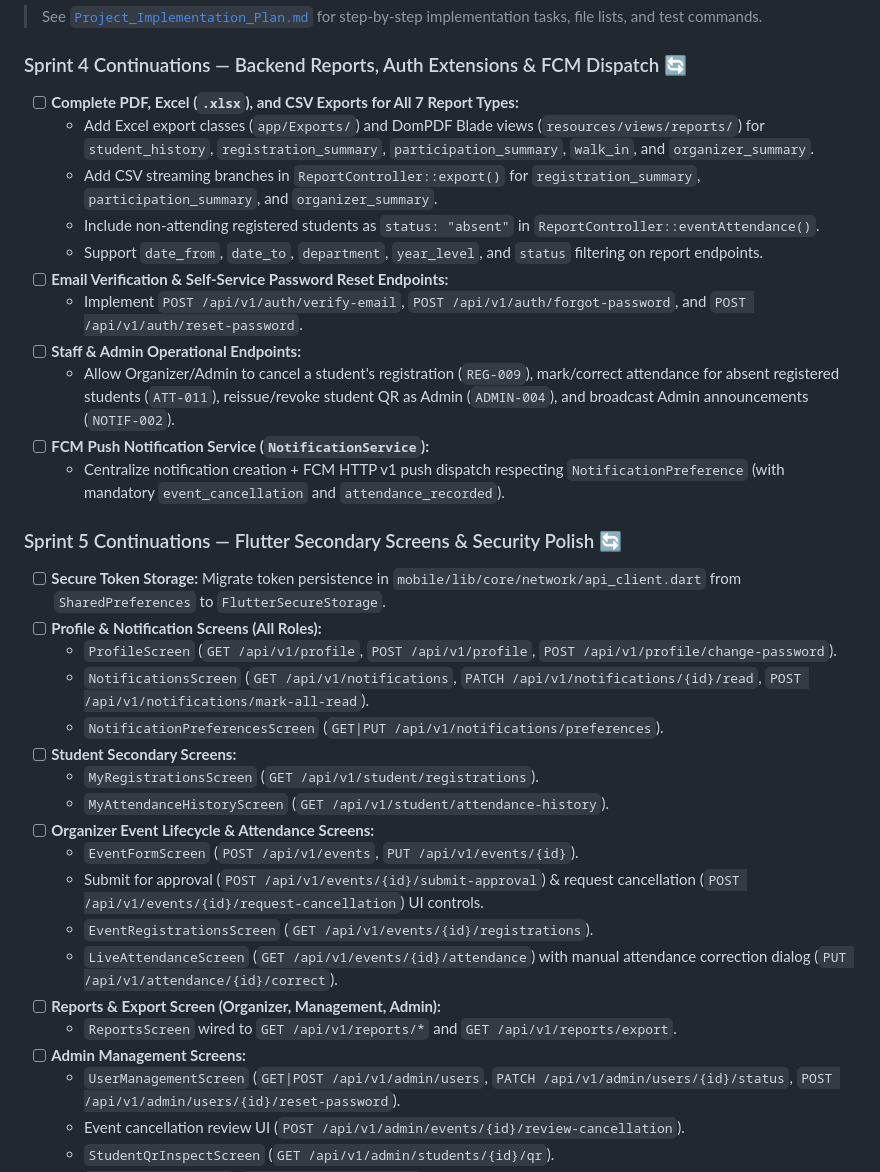
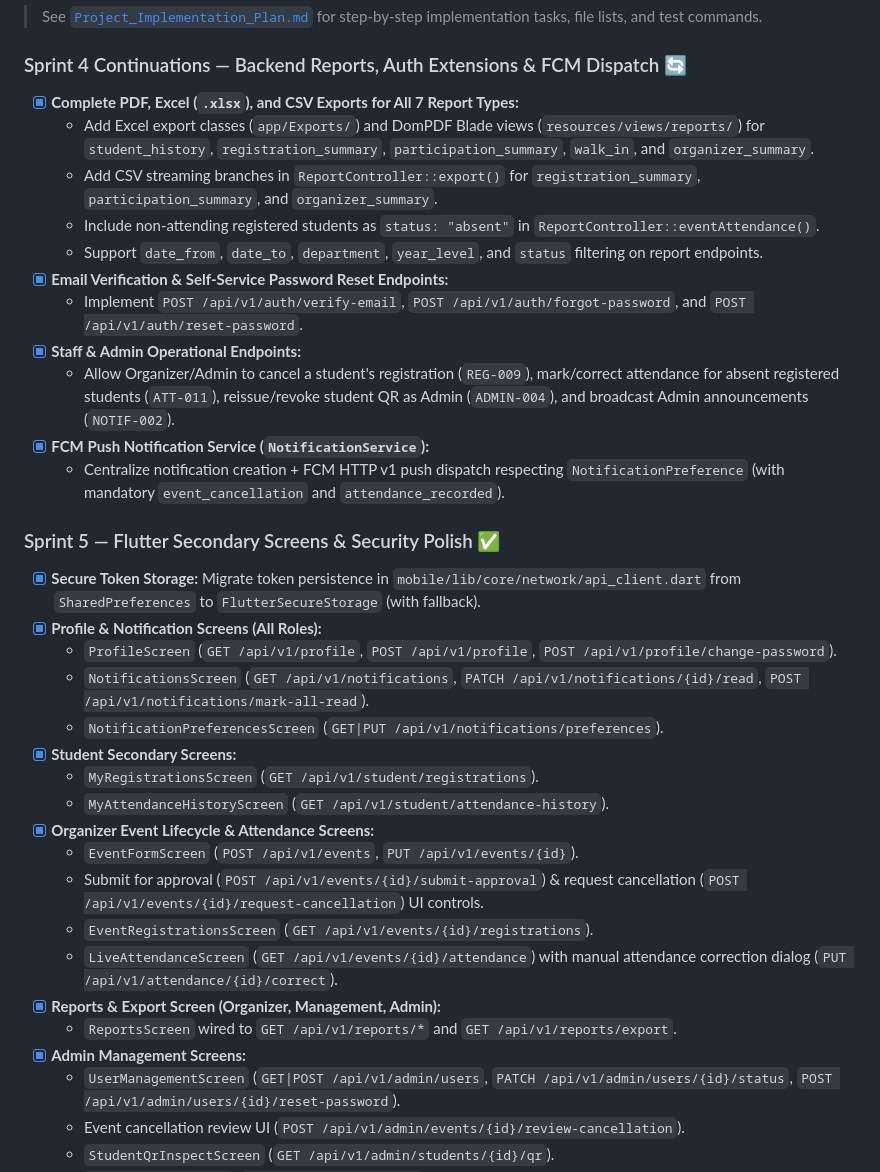
Before and after one commit to jover188/School-Event-Registration-and-QR-Based-Attendance, a Markdown page: Project_Plan.md, the part around one of its changes. GitHub-like rendering.

Commit message:
docs: synchronize completed sprints and update remaining project roadmap in Project_Plan.md

```diff
--- a/Project_Plan.md
+++ b/Project_Plan.md
@@ -77,35 +77,35 @@
 > See [`Project_Implementation_Plan.md`](./Project_Implementation_Plan.md) for step-by-step implementation tasks, file lists, and test commands.
 
 ### Sprint 4 Continuations — Backend Reports, Auth Extensions & FCM Dispatch 🔄
-- [ ] **Complete PDF, Excel (`.xlsx`), and CSV Exports for All 7 Report Types:**
+- [x] **Complete PDF, Excel (`.xlsx`), and CSV Exports for All 7 Report Types:**
   - Add Excel export classes (`app/Exports/`) and DomPDF Blade views (`resources/views/reports/`) for `student_history`, `registration_summary`, `participation_summary`, `walk_in`, and `organizer_summary`.
   - Add CSV streaming branches in `ReportController::export()` for `registration_summary`, `participation_summary`, and `organizer_summary`.
   - Include non-attending registered students as `status: "absent"` in `ReportController::eventAttendance()`.
   - Support `date_from`, `date_to`, `department`, `year_level`, and `status` filtering on report endpoints.
-- [ ] **Email Verification & Self-Service Password Reset Endpoints:**
+- [x] **Email Verification & Self-Service Password Reset Endpoints:**
   - Implement `POST /api/v1/auth/verify-email`, `POST /api/v1/auth/forgot-password`, and `POST /api/v1/auth/reset-password`.
-- [ ] **Staff & Admin Operational Endpoints:**
+- [x] **Staff & Admin Operational Endpoints:**
   - Allow Organizer/Admin to cancel a student's registration (`REG-009`), mark/correct attendance for absent registered students (`ATT-011`), reissue/revoke student QR as Admin (`ADMIN-004`), and broadcast Admin announcements (`NOTIF-002`).
-- [ ] **FCM Push Notification Service (`NotificationService`):**
+- [x] **FCM Push Notification Service (`NotificationService`):**
   - Centralize notification creation + FCM HTTP v1 push dispatch respecting `NotificationPreference` (with mandatory `event_cancellation` and `attendance_recorded`).
 
-### Sprint 5 Continuations — Flutter Secondary Screens & Security Polish 🔄
-- [ ] **Secure Token Storage:** Migrate token persistence in `mobile/lib/core/network/api_client.dart` from `SharedPreferences` to `FlutterSecureStorage`.
-- [ ] **Profile & Notification Screens (All Roles):**
+### Sprint 5 — Flutter Secondary Screens & Security Polish ✅
+- [x] **Secure Token Storage:** Migrate token persistence in `mobile/lib/core/network/api_client.dart` from `SharedPreferences` to `FlutterSecureStorage` (with fallback).
+- [x] **Profile & Notification Screens (All Roles):**
   - `ProfileScreen` (`GET /api/v1/profile`, `POST /api/v1/profile`, `POST /api/v1/profile/change-password`).
   - `NotificationsScreen` (`GET /api/v1/notifications`, `PATCH /api/v1/notifications/{id}/read`, `POST /api/v1/notifications/mark-all-read`).
   - `NotificationPreferencesScreen` (`GET|PUT /api/v1/notifications/preferences`).
-- [ ] **Student Secondary Screens:**
+- [x] **Student Secondary Screens:**
   - `MyRegistrationsScreen` (`GET /api/v1/student/registrations`).
   - `MyAttendanceHistoryScreen` (`GET /api/v1/student/attendance-history`).
-- [ ] **Organizer Event Lifecycle & Attendance Screens:**
+- [x] **Organizer Event Lifecycle & Attendance Screens:**
   - `EventFormScreen` (`POST /api/v1/events`, `PUT /api/v1/events/{id}`).
   - Submit for approval (`POST /api/v1/events/{id}/submit-approval`) & request cancellation (`POST /api/v1/events/{id}/request-cancellation`) UI controls.
   - `EventRegistrationsScreen` (`GET /api/v1/events/{id}/registrations`).
   - `LiveAttendanceScreen` (`GET /api/v1/events/{id}/attendance`) with manual attendance correction dialog (`PUT /api/v1/attendance/{id}/correct`).
-- [ ] **Reports & Export Screen (Organizer, Management, Admin):**
+- [x] **Reports & Export Screen (Organizer, Management, Admin):**
   - `ReportsScreen` wired to `GET /api/v1/reports/*` and `GET /api/v1/reports/export`.
-- [ ] **Admin Management Screens:**
+- [x] **Admin Management Screens:**
   - `UserManagementScreen` (`GET|POST /api/v1/admin/users`, `PATCH /api/v1/admin/users/{id}/status`, `POST /api/v1/admin/users/{id}/reset-password`).
   - Event cancellation review UI (`POST /api/v1/admin/events/{id}/review-cancellation`).
   - `StudentQrInspectScreen` (`GET /api/v1/admin/students/{id}/qr`).
```
Also changed, not shown: other parts of Project_Plan.md (+17 -4 lines).
